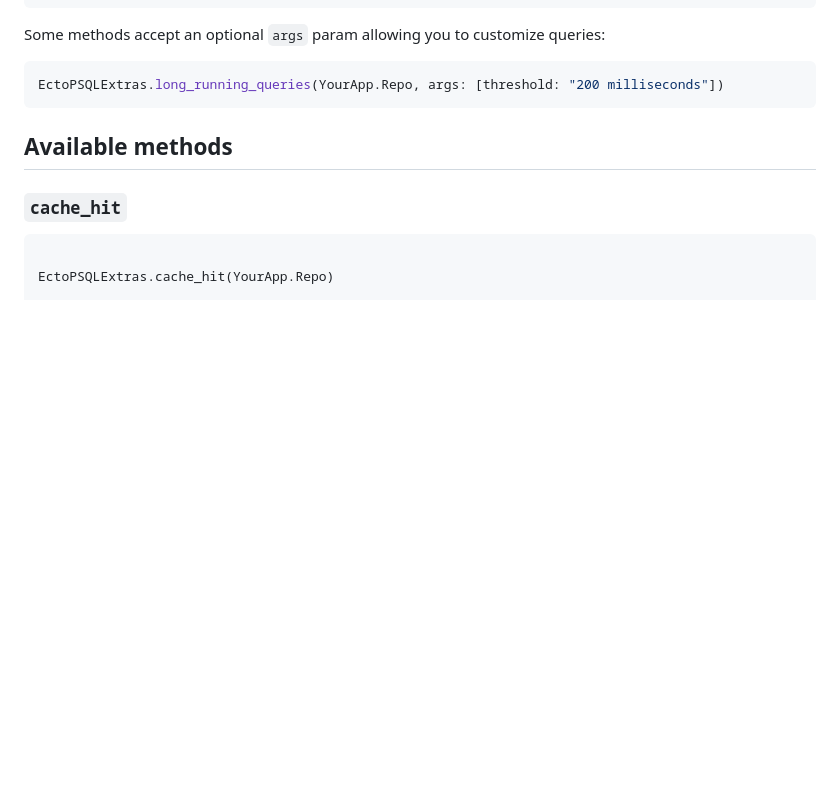
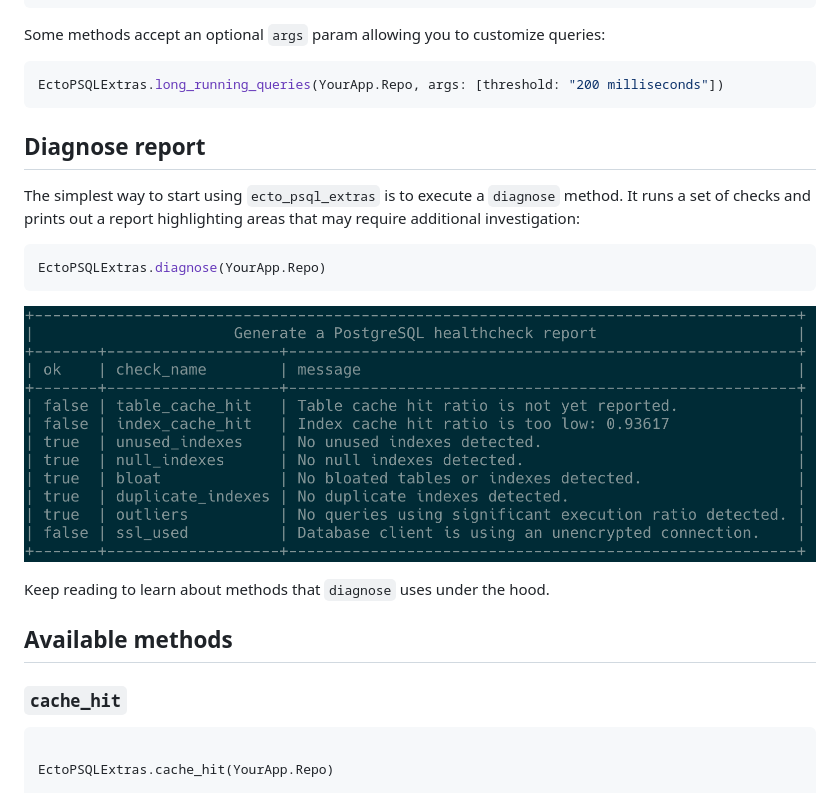
Before and after one commit to pawurb/ecto_psql_extras, a Markdown page: README.md, the part around the change. Rendered like a GitHub page; pictures changed too: ecto_stats_diagnose.png (added); blank space fills up the shorter version.

Commit message:
[#4] Add diagnose and ssl_used methods

````diff
--- a/README.md
+++ b/README.md
@@ -93,6 +93,18 @@ Some methods accept an optional `args` param allowing you to customize queries:
 ```elixir
 EctoPSQLExtras.long_running_queries(YourApp.Repo, args: [threshold: "200 milliseconds"])
 ```
+
+## Diagnose report
+
+The simplest way to start using `ecto_psql_extras` is to execute a `diagnose` method. It runs a set of checks and prints out a report highlighting areas that may require additional investigation:
+
+```ruby
+EctoPSQLExtras.diagnose(YourApp.Repo)
+```
+
+![Diagnose report](https://github.com/pawurb/ecto_psql_extras/raw/pg_diagnose/ecto_stats_diagnose.png)
+
+Keep reading to learn about methods that `diagnose` uses under the hood.
 
 ## Available methods
 
````
Also changed, not shown: 9 other files.
